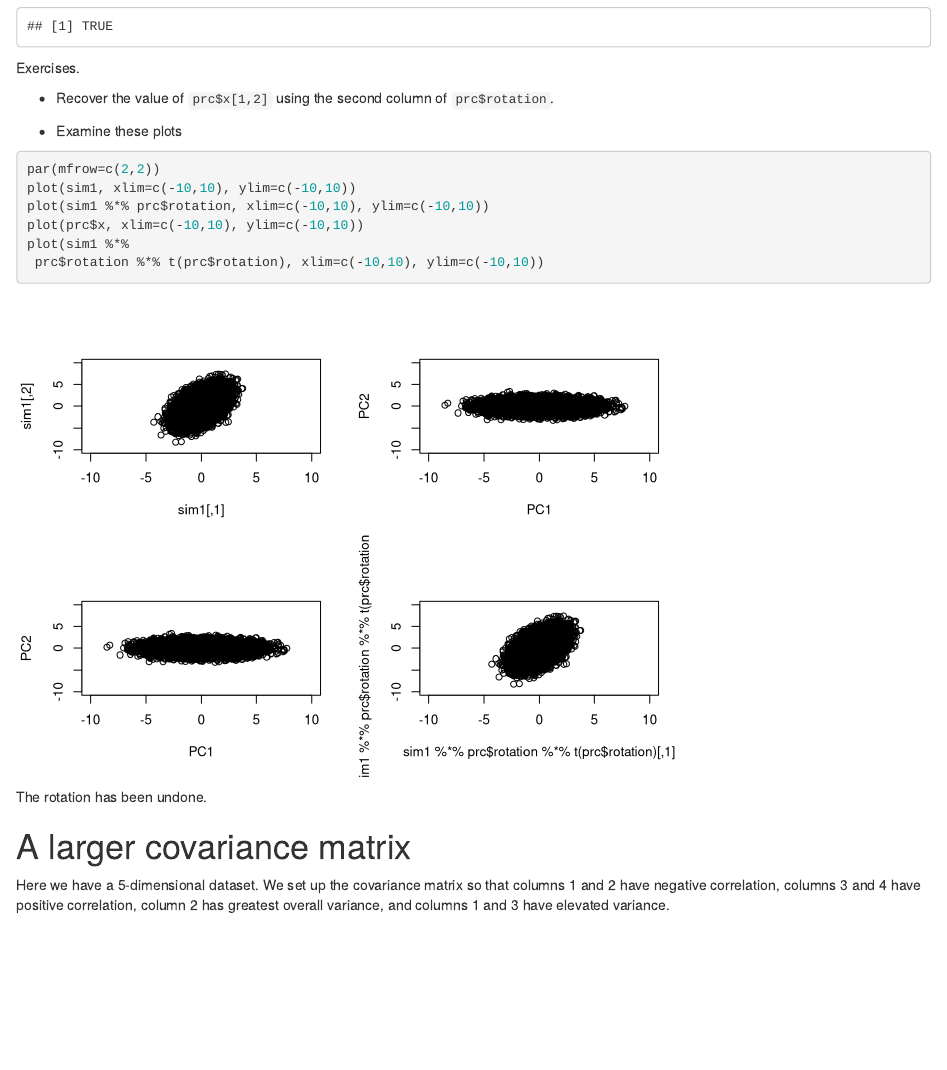
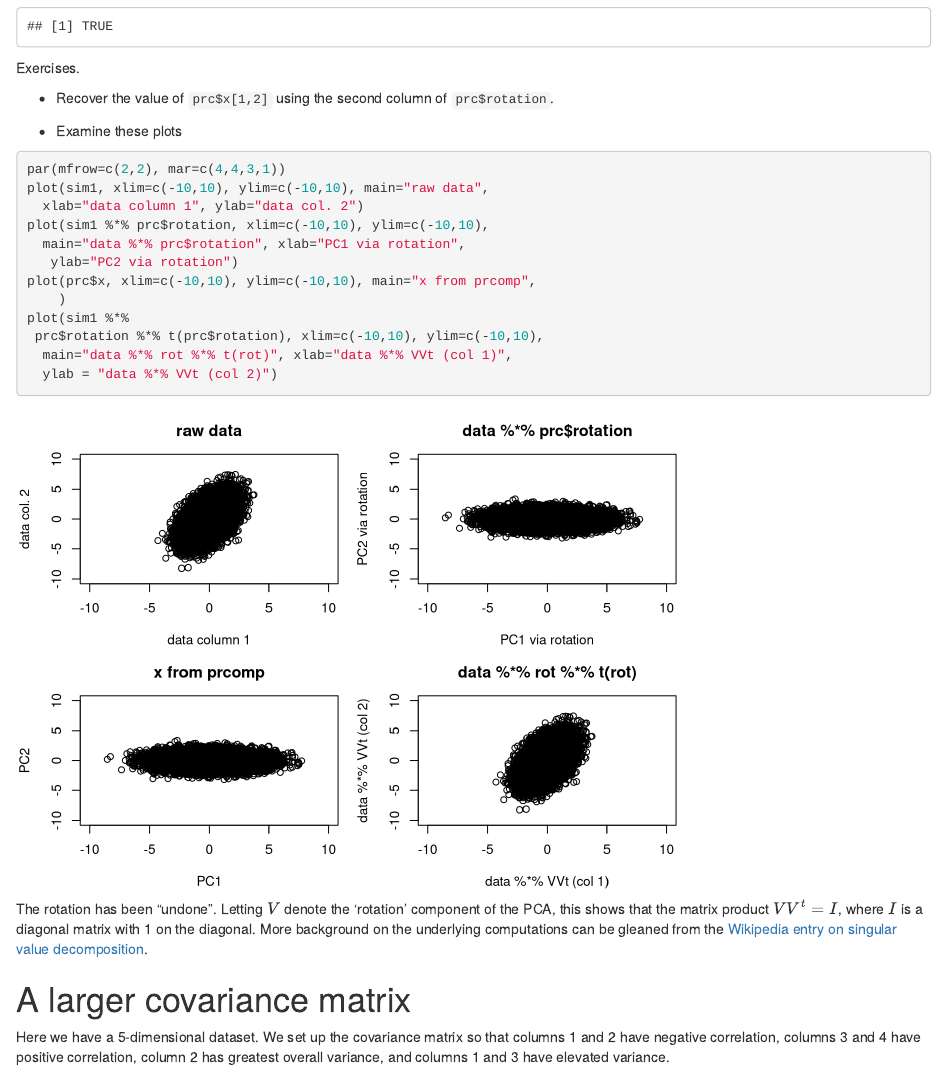
Before and after one commit to vjcitn/CSHstats, an R Markdown document (vignettes/S2a_PCAelem.Rmd): the page in a window 1100 px wide, from 3030 px down. Rendered offline with R 4.5, knitr and Pandoc, with nearby package versions; drawn as R Markdown's standard HTML page in place of the format the file asks for.

Commit message:
improved pca elements

````diff
--- a/vignettes/S2a_PCAelem.Rmd
+++ b/vignettes/S2a_PCAelem.Rmd
@@ -89,14 +89,26 @@ Exercises.
 
 - Examine these plots
 ```{r lkm}
-par(mfrow=c(2,2))
-plot(sim1, xlim=c(-10,10), ylim=c(-10,10))
-plot(sim1 %*% prc$rotation, xlim=c(-10,10), ylim=c(-10,10))
-plot(prc$x, xlim=c(-10,10), ylim=c(-10,10))
+par(mfrow=c(2,2), mar=c(4,4,3,1))
+plot(sim1, xlim=c(-10,10), ylim=c(-10,10), main="raw data",
+  xlab="data column 1", ylab="data col. 2")
+plot(sim1 %*% prc$rotation, xlim=c(-10,10), ylim=c(-10,10),
+  main="data %*% prc$rotation", xlab="PC1 via rotation",
+   ylab="PC2 via rotation")
+plot(prc$x, xlim=c(-10,10), ylim=c(-10,10), main="x from prcomp",
+    )
 plot(sim1 %*%
- prc$rotation %*% t(prc$rotation), xlim=c(-10,10), ylim=c(-10,10))
+ prc$rotation %*% t(prc$rotation), xlim=c(-10,10), ylim=c(-10,10),
+  main="data %*% rot %*% t(rot)", xlab="data %*% VVt (col 1)",
+  ylab = "data %*% VVt (col 2)")
 ```
-The rotation has been undone.
+
+The rotation has been "undone".  Letting $V$ denote the
+'rotation' component of the PCA, this shows that the
+matrix product $VV^t = I$, where $I$ is a diagonal matrix
+with 1 on the diagonal.  More background on the underlying
+computations can be gleaned from the [Wikipedia entry
+on singular value decomposition](https://en.wikipedia.org/wiki/Singular_value_decomposition).
 
 # A larger covariance matrix
 
````
Also changed, not shown: docs/pkgdown.yml, docs/search.json, vignettes/S2a_PCAelem.Rmd (2 more changed lines), 33 other files.
